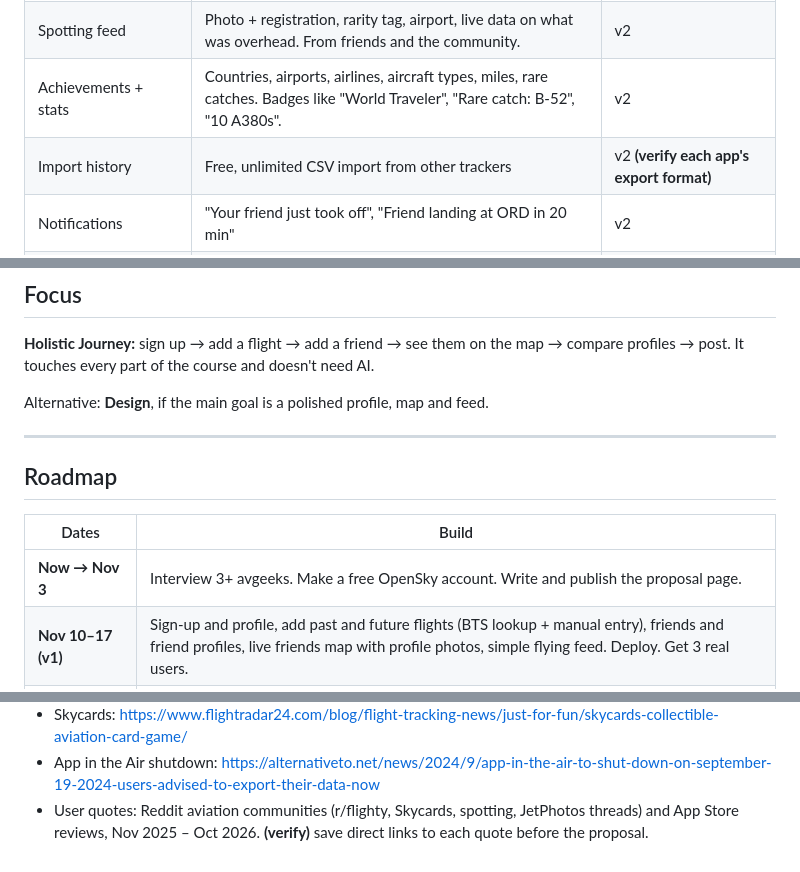
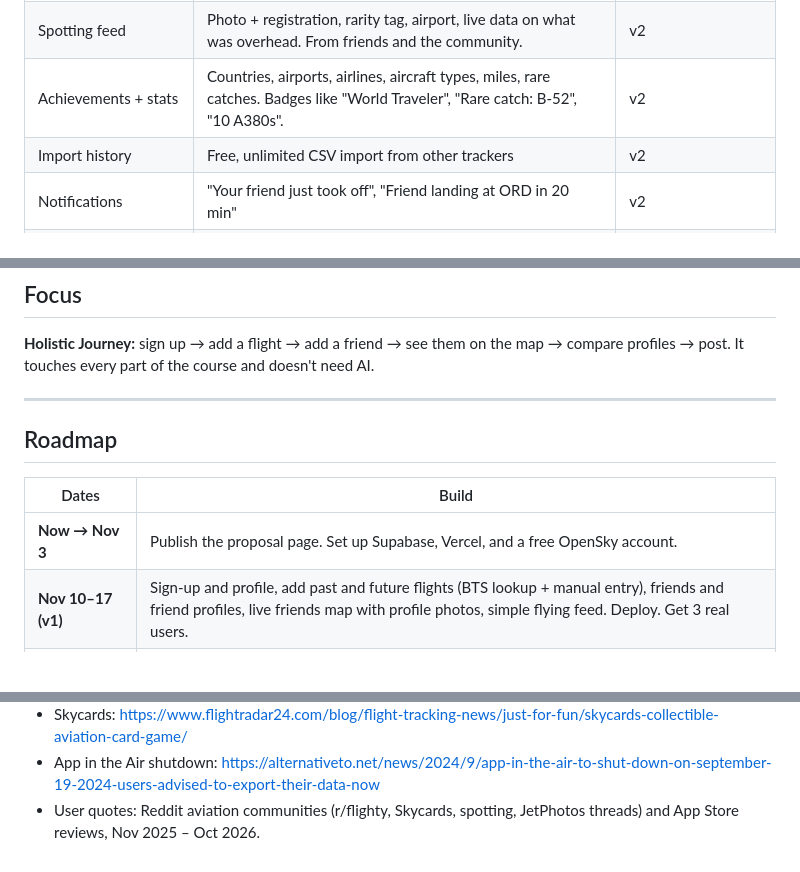
Before and after one commit to neilpandya01/project-proposal-dbs, a Markdown page: PLAN.md, 3 parts joined by grey strips. Drawn GitHub-style; blank space fills up the shorter version.

```diff
--- a/PLAN.md
+++ b/PLAN.md
@@ -119,7 +117,7 @@ privacy rules below, and is why DMs are out of scope.
 | Flying feed | Posts tied to a flight ("AA delayed again..."), with live status and a cause chip attached automatically | v1 (basic), v2 (cause chips) |
 | Spotting feed | Photo + registration, rarity tag, airport, live data on what was overhead. From friends and the community. | v2 |
 | Achievements + stats | Countries, airports, airlines, aircraft types, miles, rare catches. Badges like "World Traveler", "Rare catch: B-52", "10 A380s". | v2 |
-| Import history | Free, unlimited CSV import from other trackers | v2 **(verify each app's export format)** |
+| Import history | Free, unlimited CSV import from other trackers | v2 |
 | Notifications | "Your friend just took off", "Friend landing at ORD in 20 min" | v2 |
 | Out (for now) | Rare-aircraft "look up" alerts, app store apps, messaging/DMs, paid anything | — |
 
@@ -239,15 +237,13 @@ plane-alert-db.
 **Holistic Journey:** sign up → add a flight → add a friend → see them on the map →
 compare profiles → post. It touches every part of the course and doesn't need AI.
 
-Alternative: **Design**, if the main goal is a polished profile, map and feed.
-
 ---
 
 ## Roadmap
 
 | Dates | Build |
 |---|---|
-| **Now → Nov 3** | Interview 3+ avgeeks. Make a free OpenSky account. Write and publish the proposal page. |
+| **Now → Nov 3** | Publish the proposal page. Set up Supabase, Vercel, and a free OpenSky account. |
 | **Nov 10–17 (v1)** | Sign-up and profile, add past and future flights (BTS lookup + manual entry), friends and friend profiles, live friends map with profile photos, simple flying feed. Deploy. Get 3 real users. |
 | **Nov 17–24** | Spotting posts and feed, rarity tags, aircraft photos, stats page, friend comparisons. |
 | **Nov 24 → Dec 1 (v2)** | Achievements and badges, dream destinations, feed cause chips (FAA status, weather), notifications, import. Polish for the fair. |
@@ -366,4 +361,4 @@ friend comparisons, free, on Android and iPhone.
 - byAir and Aviate review: https://androidauthority.com/i-tried-two-flighty-alternatives-android-3696341
 - Skycards: https://www.flightradar24.com/blog/flight-tracking-news/just-for-fun/skycards-collectible-aviation-card-game/
 - App in the Air shutdown: https://alternativeto.net/news/2024/9/app-in-the-air-to-shut-down-on-september-19-2024-users-advised-to-export-their-data-now
-- User quotes: Reddit aviation communities (r/flighty, Skycards, spotting, JetPhotos threads) and App Store reviews, Nov 2025 – Oct 2026. **(verify)** save direct links to each quote before the proposal.
+- User quotes: Reddit aviation communities (r/flighty, Skycards, spotting, JetPhotos threads) and App Store reviews, Nov 2025 – Oct 2026.
```
Also changed, not shown: other parts of PLAN.md (+28 -31 lines).
